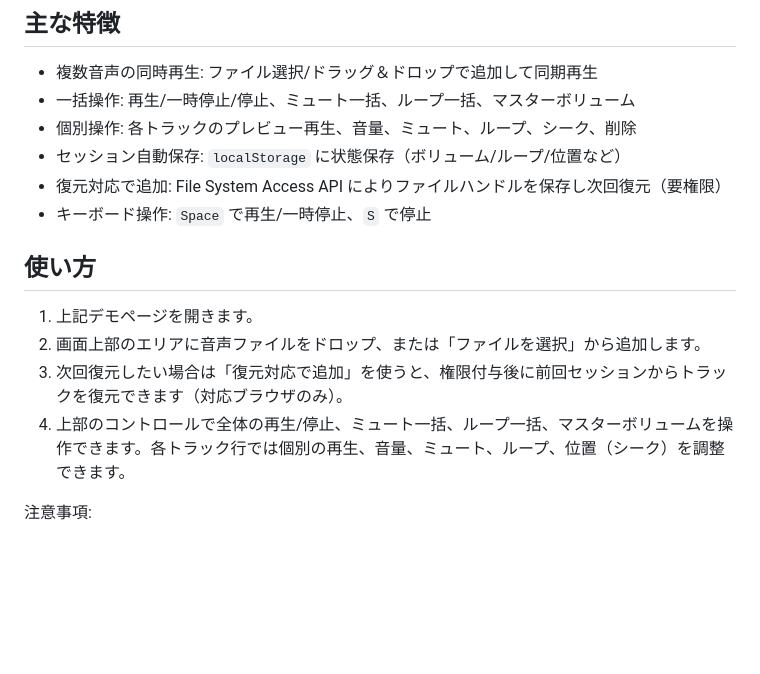
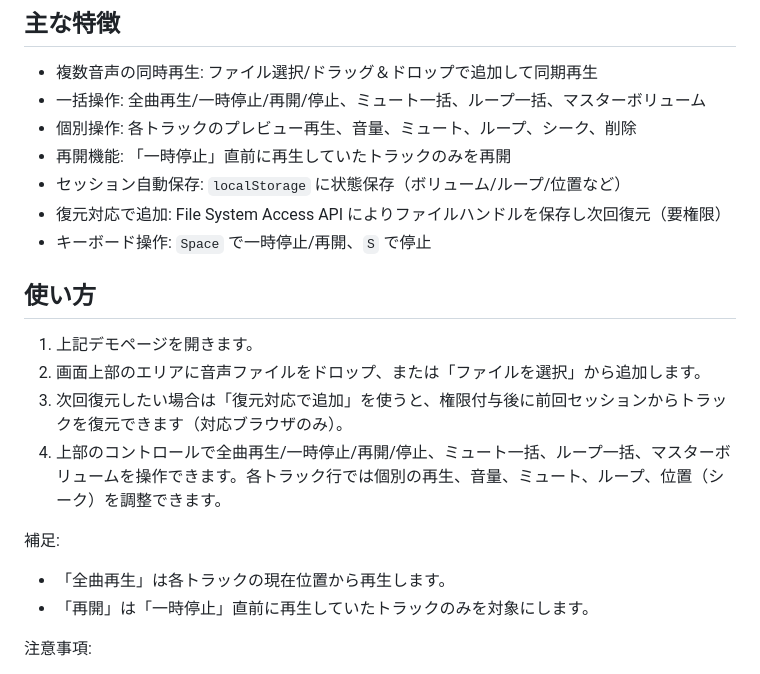
Before and after one commit to miya123123/multi_track_simultaneous_player_miya123123, a Markdown page: README.md, the part around the change. Rendered like a GitHub page; blank space fills up the shorter version.

Commit message:
feat: 再開ボタン実装とSpaceキー変更、再生→全曲再生に改名

```diff
--- a/README.md
+++ b/README.md
@@ -8,17 +8,22 @@
 
 ## 主な特徴
 - 複数音声の同時再生: ファイル選択/ドラッグ＆ドロップで追加して同期再生
-- 一括操作: 再生/一時停止/停止、ミュート一括、ループ一括、マスターボリューム
+- 一括操作: 全曲再生/一時停止/再開/停止、ミュート一括、ループ一括、マスターボリューム
 - 個別操作: 各トラックのプレビュー再生、音量、ミュート、ループ、シーク、削除
+- 再開機能: 「一時停止」直前に再生していたトラックのみを再開
 - セッション自動保存: `localStorage` に状態保存（ボリューム/ループ/位置など）
 - 復元対応で追加: File System Access API によりファイルハンドルを保存し次回復元（要権限）
-- キーボード操作: `Space` で再生/一時停止、`S` で停止
+- キーボード操作: `Space` で一時停止/再開、`S` で停止
 
 ## 使い方
 1. 上記デモページを開きます。
 2. 画面上部のエリアに音声ファイルをドロップ、または「ファイルを選択」から追加します。
 3. 次回復元したい場合は「復元対応で追加」を使うと、権限付与後に前回セッションからトラックを復元できます（対応ブラウザのみ）。
-4. 上部のコントロールで全体の再生/停止、ミュート一括、ループ一括、マスターボリュームを操作できます。各トラック行では個別の再生、音量、ミュート、ループ、位置（シーク）を調整できます。
+4. 上部のコントロールで全曲再生/一時停止/再開/停止、ミュート一括、ループ一括、マスターボリュームを操作できます。各トラック行では個別の再生、音量、ミュート、ループ、位置（シーク）を調整できます。
+
+補足:
+- 「全曲再生」は各トラックの現在位置から再生します。
+- 「再開」は「一時停止」直前に再生していたトラックのみを対象にします。
 
 注意事項:
 - File System Access API による復元は Chrome/Edge などの対応ブラウザで、かつ権限付与が必要です。Safari/Firefox では復元ボタンが表示されない場合があります。
```
